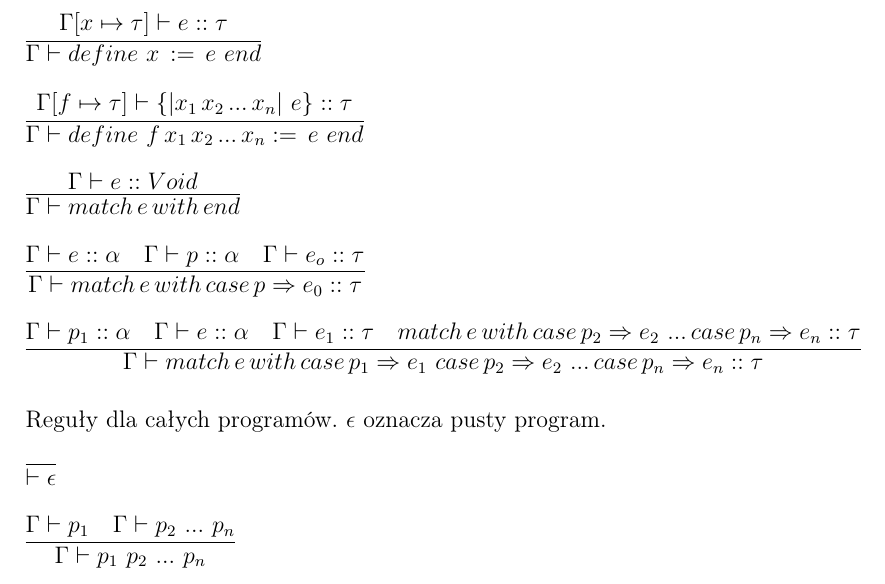
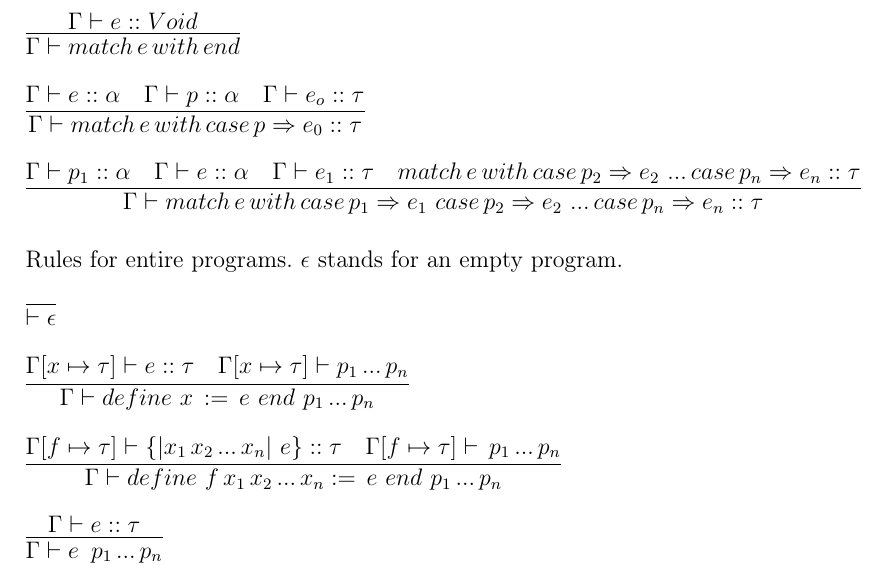
Before and after one commit to JakubGrobelny/aurox-lang, a LaTeX document (doc/specification.tex): part of page 8 of 8, cut so that both start at the same text. Compiled offline with pdfLaTeX.

Commit message:
Type rules fix

```diff
--- a/doc/specification.tex
+++ b/doc/specification.tex
@@ -358,14 +357,6 @@ $ $\newline
       {\Gamma [x_1 \mapsto \alpha] \vdash \{| x_2\, ...\, x_n|\,\,e\} :: \beta}
 
 $ $\newline
-\infer{\Gamma \vdash define\,\, x\, :=\, e\,\, end}
-      {\Gamma [x \mapsto \tau] \vdash e :: \tau}
-
-$ $\newline
-\infer{\Gamma \vdash define\,\, f\, x_1\, x_2\, ...\,x_n :=\,e\,\,end}
-      {\Gamma [f \mapsto \tau] \vdash \{|x_1\,x_2\,...\,x_n|\,\,e\} :: \tau}
-
-$ $\newline
 \infer{\Gamma \vdash match \, e \, with \, end}
       {\Gamma \vdash e :: Void}
 
@@ -387,14 +378,23 @@ $ $\newline
                               case \, p_n \Rightarrow e_n :: \tau}
 
 $ $\newline
-Reguły dla całych programów. $\epsilon$ oznacza pusty program.\\
+Rules for entire programs. $\epsilon$ stands for an empty program.\\
 
 \infer{\vdash \epsilon}
       {}
 
 $ $\newline
-\infer{\Gamma \vdash p_1 \,\, p_2 \,\, ...\,\, p_n}
-      {\Gamma \vdash p_1
-      & \Gamma \vdash p_2\,\,...\,\,p_n}
+\infer{\Gamma \vdash define\,\, x\, :=\, e\,\, end \,\, p_1 \, ...\, p_n}
+      {\Gamma [x\mapsto \tau]\vdash e :: \tau
+      & \Gamma [x \mapsto \tau]\vdash p_1 \,...\, p_n }
+
+$ $\newline
+\infer{\Gamma \vdash define\,\, f\, x_1\, x_2\, ...\,x_n :=\,e\,\,end\,\, p_1 \,...\, p_n}
+      {\Gamma [f \mapsto \tau] \vdash \{|x_1\,x_2\,...\,x_n|\,\,e\} :: \tau
+      & \Gamma [f \mapsto \tau] \vdash \, p_1 \, ...\, p_n}
+
+$ $\newline
+\infer{\Gamma \vdash e \, \,\,p_1\,...\,p_n}
+      {\Gamma \vdash e :: \tau}
 
 \end{document}
```
Also changed, not shown: doc/specification.pdf, doc/specification.tex (1 more changed lines), 1 other file.
